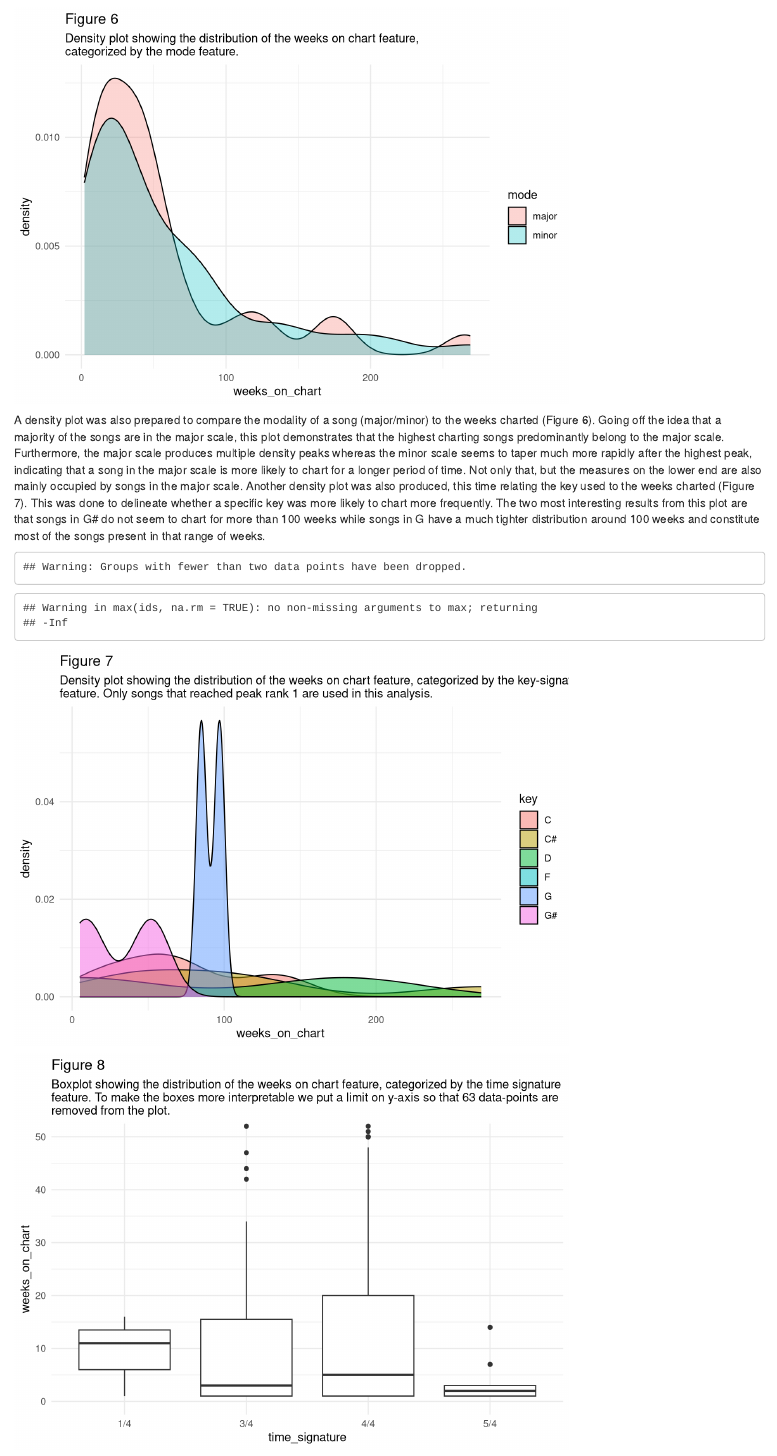
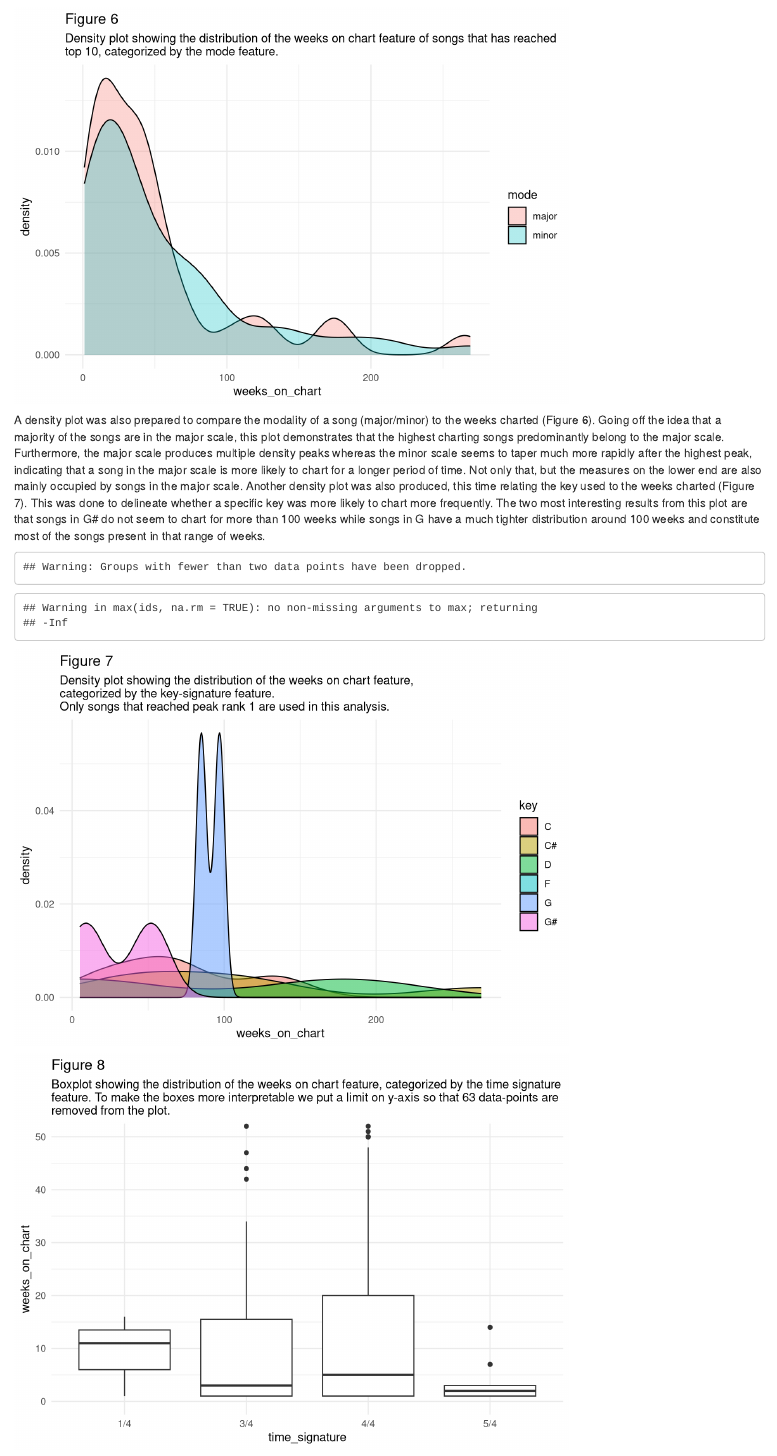
Before and after one commit to gerkovink/INFOMDA1-2022, an R Markdown document (Assignments/Assignment 1/Assignment1 - A.K, A.T, L.X, W.V/Assignment1.Rmd): the page in a window 1100 px wide, from 5060 px down. Rendered offline with R 4.5, knitr and Pandoc, with nearby package versions.

Commit message:
Updated Captions

````diff
--- a/Assignments/Assignment 1/Assignment1 - A.K, A.T, L.X, W.V/Assignment1.Rmd
+++ b/Assignments/Assignment 1/Assignment1 - A.K, A.T, L.X, W.V/Assignment1.Rmd
@@ -148,10 +148,10 @@ ggplot(data,aes(y=energy,x=weeks_on_chart))+
 
 ```{r, echo = FALSE}
 data%>%
-  filter(peak_rank<10) %>%
+  filter(peak_rank<=10) %>%
   ggplot(aes(x=weeks_on_chart, fill=mode))+
   geom_density(alpha=0.3)+
-  labs(title  = "Figure 6", subtitle = "Density plot showing the distribution of the weeks on chart feature,\ncategorized by the mode feature.") +
+  labs(title  = "Figure 6", subtitle = "Density plot showing the distribution of the weeks on chart feature of songs that has reached\ntop 10, categorized by the mode feature.") +
   theme_minimal()
 ```
 
@@ -166,7 +166,7 @@ data%>%
   ggplot(aes(x=weeks_on_chart))+
   geom_density(aes(fill=key) ,alpha=0.5)+
   theme_minimal() +
-  labs(title  = "Figure 7", subtitle = "Density plot showing the distribution of the weeks on chart feature, categorized by the key-signature\nfeature. Only songs that reached peak rank 1 are used in this analysis.")
+  labs(title  = "Figure 7", subtitle = "Density plot showing the distribution of the weeks on chart feature,\ncategorized by the key-signature feature.\nOnly songs that reached peak rank 1 are used in this analysis.")
 ```
 
 ```{r, echo = FALSE }
````
Also changed, not shown: Assignments/Assignment 1/Assignment1 - A.K, A.T, L.X, W.V/Assignment1.html, Assignments/Assignment 1/Assignment1 - A.K, A.T, L.X, W.V/Assignment1.Rmd (2 more changed lines).
